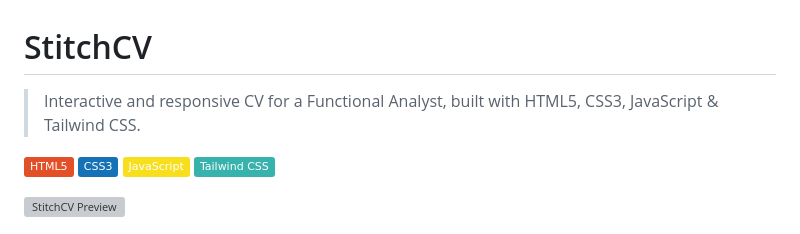
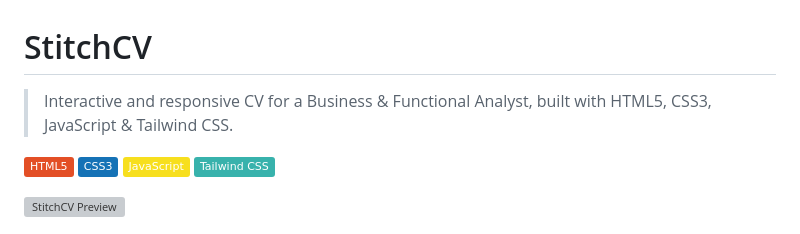
Before and after one commit to daav-23/StitchCV, a Markdown page: README.md, the part around the change. GitHub-like rendering; badges without logos; grey boxes are pictures that could not be loaded.

Commit message:
Update project description in README.md

```diff
--- a/README.md
+++ b/README.md
@@ -1,6 +1,6 @@
 # StitchCV
 
-> Interactive and responsive CV for a Functional Analyst, built with HTML5, CSS3, JavaScript & Tailwind CSS.
+> Interactive and responsive CV for a Business & Functional Analyst, built with HTML5, CSS3, JavaScript & Tailwind CSS.
 
 [![HTML5](https://img.shields.io/badge/HTML5-E34F26?logo=html5&logoColor=white)](https://developer.mozilla.org/en-US/docs/Web/HTML)
 [![CSS3](https://img.shields.io/badge/CSS3-1572B6?logo=css3&logoColor=white)](https://developer.mozilla.org/en-US/docs/Web/CSS)
```
